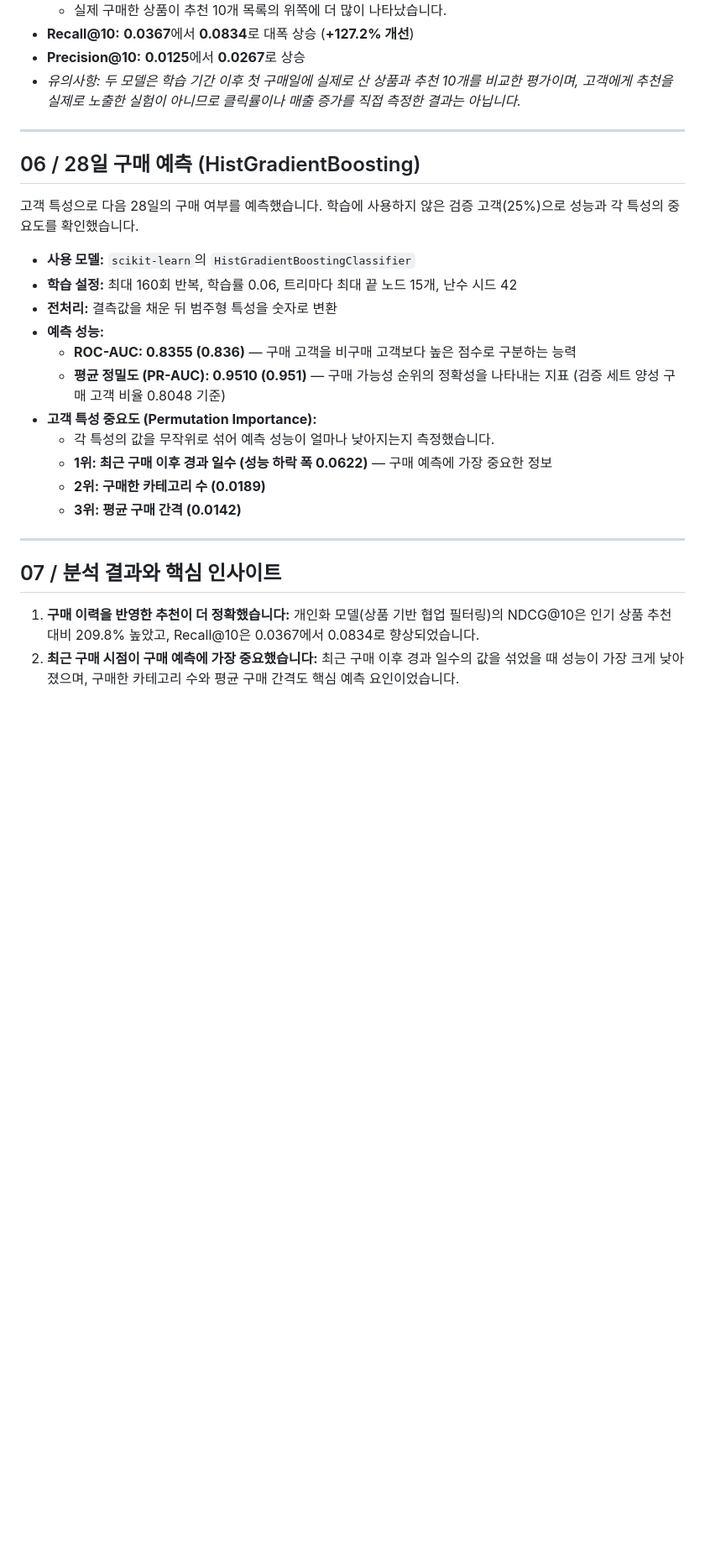
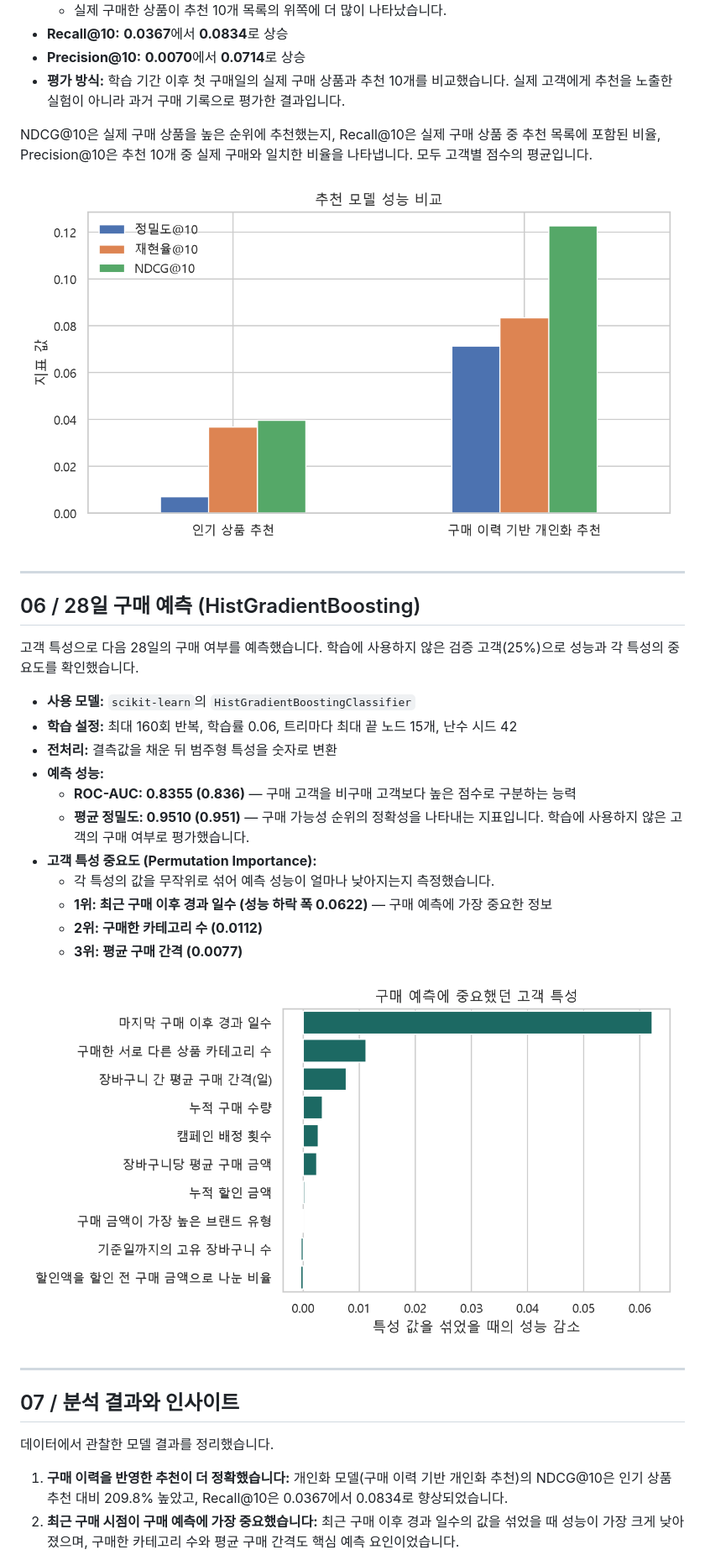
Before and after one commit to amyhong0/retail-customer-intelligence, a Markdown page: README.md, the part around the change printed below. Shown: that part at 84% size. Drawn GitHub-style; pictures changed too: outputs/feature_importance.png, outputs/recommendation_comparison.png; blank space fills up the shorter version.

```diff
--- a/README.md
+++ b/README.md
@@ -66,7 +72,11 @@ DAY 1–683의 기록으로 고객 특성과 모델을 만들고, DAY 684–711(
   - 실제 구매한 상품이 추천 10개 목록의 위쪽에 더 많이 나타났습니다.
-- **Recall@10:** **0.0367**에서 **0.0834**로 대폭 상승 (**+127.2% 개선**)
-- **Precision@10:** **0.0125**에서 **0.0267**로 상승
-- *유의사항: 두 모델은 학습 기간 이후 첫 구매일에 실제로 산 상품과 추천 10개를 비교한 평가이며, 고객에게 추천을 실제로 노출한 실험이 아니므로 클릭률이나 매출 증가를 직접 측정한 결과는 아닙니다.*
+- **Recall@10:** **0.0367**에서 **0.0834**로 상승
+- **Precision@10:** **0.0070**에서 **0.0714**로 상승
+- **평가 방식:** 학습 기간 이후 첫 구매일의 실제 구매 상품과 추천 10개를 비교했습니다. 실제 고객에게 추천을 노출한 실험이 아니라 과거 구매 기록으로 평가한 결과입니다.
+
+NDCG@10은 실제 구매 상품을 높은 순위에 추천했는지, Recall@10은 실제 구매 상품 중 추천 목록에 포함된 비율, Precision@10은 추천 10개 중 실제 구매와 일치한 비율을 나타냅니다. 모두 고객별 점수의 평균입니다.
+
+![추천 모델 비교](outputs/recommendation_comparison.png)
 
 ---
 
@@ -79,18 +89,22 @@ DAY 1–683의 기록으로 고객 특성과 모델을 만들고, DAY 684–711(
 - **전처리:** 결측값을 채운 뒤 범주형 특성을 숫자로 변환
 - **예측 성능:**
   - **ROC-AUC: 0.8355 (0.836)** — 구매 고객을 비구매 고객보다 높은 점수로 구분하는 능력
-  - **평균 정밀도 (PR-AUC): 0.9510 (0.951)** — 구매 가능성 순위의 정확성을 나타내는 지표 (검증 세트 양성 구매 고객 비율 0.8048 기준)
+  - **평균 정밀도: 0.9510 (0.951)** — 구매 가능성 순위의 정확성을 나타내는 지표입니다. 학습에 사용하지 않은 고객의 구매 여부로 평가했습니다.
 - **고객 특성 중요도 (Permutation Importance):**
   - 각 특성의 값을 무작위로 섞어 예측 성능이 얼마나 낮아지는지 측정했습니다.
   - **1위: 최근 구매 이후 경과 일수 (성능 하락 폭 0.0622)** — 구매 예측에 가장 중요한 정보
-  - **2위: 구매한 카테고리 수 (0.0189)**
-  - **3위: 평균 구매 간격 (0.0142)**
+  - **2위: 구매한 카테고리 수 (0.0112)**
+  - **3위: 평균 구매 간격 (0.0077)**
+
+![구매 예측에 중요했던 고객 특성](outputs/feature_importance.png)
 
 ---
 
-## 07 / 분석 결과와 핵심 인사이트
+## 07 / 분석 결과와 인사이트
+
+데이터에서 관찰한 모델 결과를 정리했습니다.
 
 1. **구매 이력을 반영한 추천이 더 정확했습니다:**
-   개인화 모델(상품 기반 협업 필터링)의 NDCG@10은 인기 상품 추천 대비 209.8% 높았고, Recall@10은 0.0367에서 0.0834로 향상되었습니다.
+   개인화 모델(구매 이력 기반 개인화 추천)의 NDCG@10은 인기 상품 추천 대비 209.8% 높았고, Recall@10은 0.0367에서 0.0834로 향상되었습니다.
 2. **최근 구매 시점이 구매 예측에 가장 중요했습니다:**
    최근 구매 이후 경과 일수의 값을 섞었을 때 성능이 가장 크게 낮아졌으며, 구매한 카테고리 수와 평균 구매 간격도 핵심 예측 요인이었습니다.
```
Also changed, not shown: other parts of README.md (+45 -46 lines), docs/architecture.md (+14 -15 lines), 9 other files.
